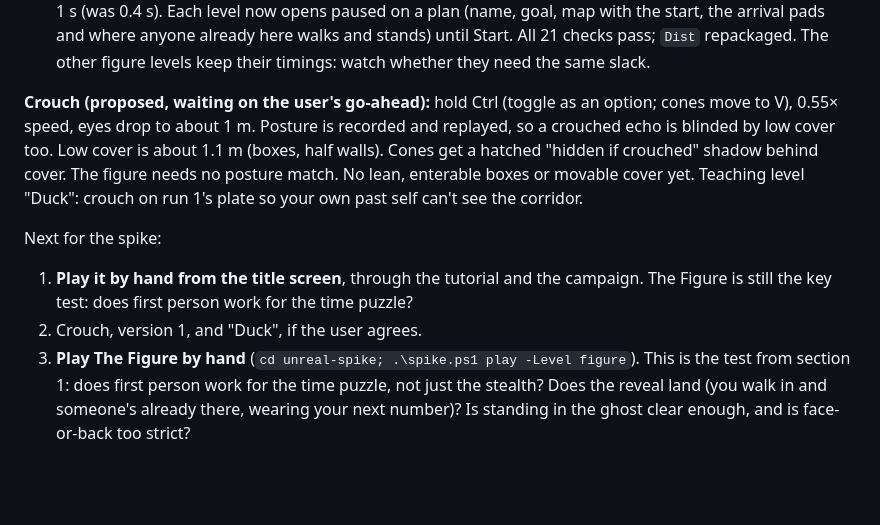
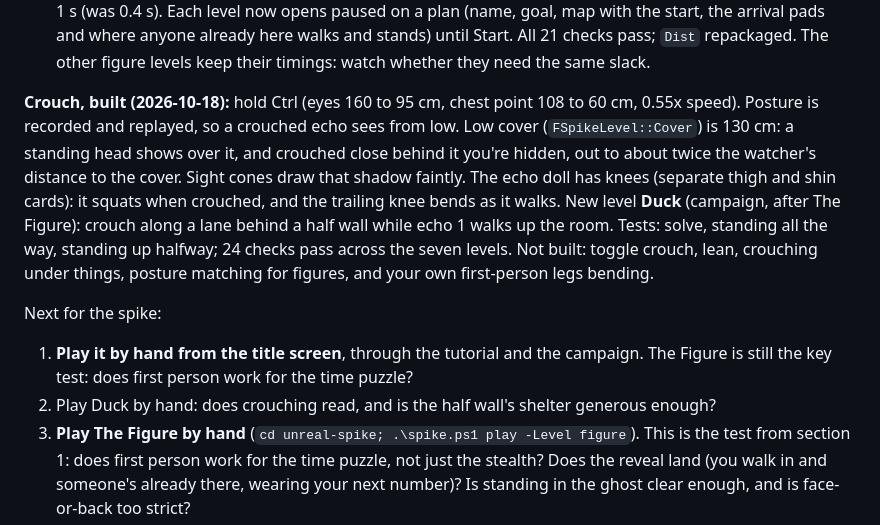
Before and after one commit to krishnasHub/causal-games, a Markdown page: TODO.md, the part around the change. Rendered like a GitHub page; blank space fills up the shorter version.

Commit message:
TODO: crouch, cover, knees and Duck built in the spike
Co-Authored-By: Claude Opus 5.5 (1M context) <noreply@anthropic.com>

```diff
--- a/TODO.md
+++ b/TODO.md
@@ -19,11 +19,11 @@ Later on 2026-10-18, **the spike became a playable game** (built by three agents
 
 - **First hand play (2026-10-18), The Figure:** too fast for a person. Run 1 couldn't reach the gold door before the figure let go, and run 2 was always a second late onto the plate. Fixed: the figure waits 2 s on its pad and holds the plate until 0:14 (was 0:08), and the grace for a missing or wrong-way remembered person is 1 s (was 0.4 s). Each level now opens paused on a plan (name, goal, map with the start, the arrival pads and where anyone already here walks and stands) until Start. All 21 checks pass; `Dist` repackaged. The other figure levels keep their timings: watch whether they need the same slack.
 
-**Crouch (proposed, waiting on the user's go-ahead):** hold Ctrl (toggle as an option; cones move to V), 0.55× speed, eyes drop to about 1 m. Posture is recorded and replayed, so a crouched echo is blinded by low cover too. Low cover is about 1.1 m (boxes, half walls). Cones get a hatched "hidden if crouched" shadow behind cover. The figure needs no posture match. No lean, enterable boxes or movable cover yet. Teaching level "Duck": crouch on run 1's plate so your own past self can't see the corridor.
+**Crouch, built (2026-10-18):** hold Ctrl (eyes 160 to 95 cm, chest point 108 to 60 cm, 0.55x speed). Posture is recorded and replayed, so a crouched echo sees from low. Low cover (`FSpikeLevel::Cover`) is 130 cm: a standing head shows over it, and crouched close behind it you're hidden, out to about twice the watcher's distance to the cover. Sight cones draw that shadow faintly. The echo doll has knees (separate thigh and shin cards): it squats when crouched, and the trailing knee bends as it walks. New level **Duck** (campaign, after The Figure): crouch along a lane behind a half wall while echo 1 walks up the room. Tests: solve, standing all the way, standing up halfway; 24 checks pass across the seven levels. Not built: toggle crouch, lean, crouching under things, posture matching for figures, and your own first-person legs bending.
 
 Next for the spike:
 1. **Play it by hand from the title screen**, through the tutorial and the campaign. The Figure is still the key test: does first person work for the time puzzle?
-2. Crouch, version 1, and "Duck", if the user agrees.
+2. Play Duck by hand: does crouching read, and is the half wall's shelter generous enough?
 3. **Play The Figure by hand** (`cd unreal-spike; .\spike.ps1 play -Level figure`). This is the test from section 1: does first person work for the time puzzle, not just the stealth? Does the reveal land (you walk in and someone's already there, wearing your next number)? Is standing in the ghost clear enough, and is face-or-back too strict?
 2. Play Blind Spot's time controls, HUD and sounds by hand (the "by hand" items in section 1).
 3. Then the rest of section 1: the clock waits for your first key, and the exit plays out the rest of the loop.
```
